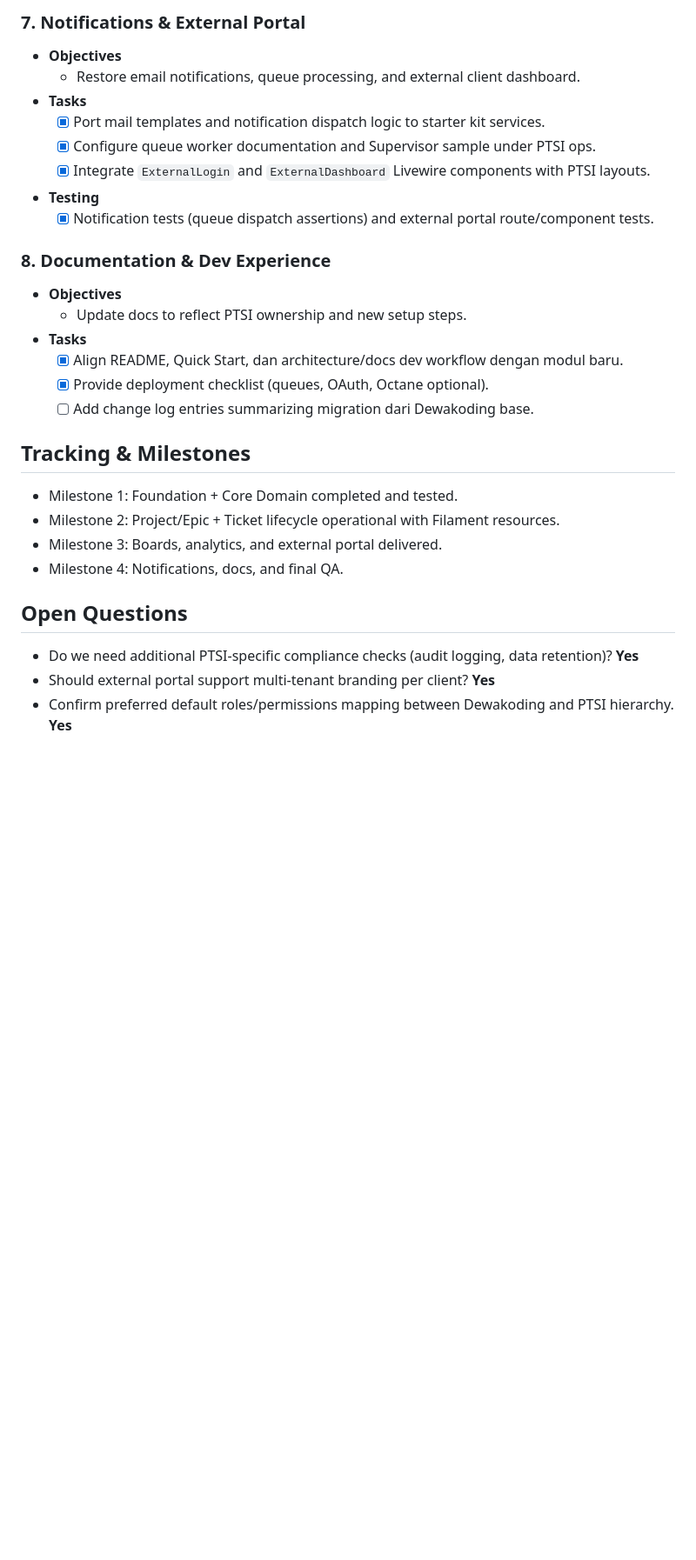
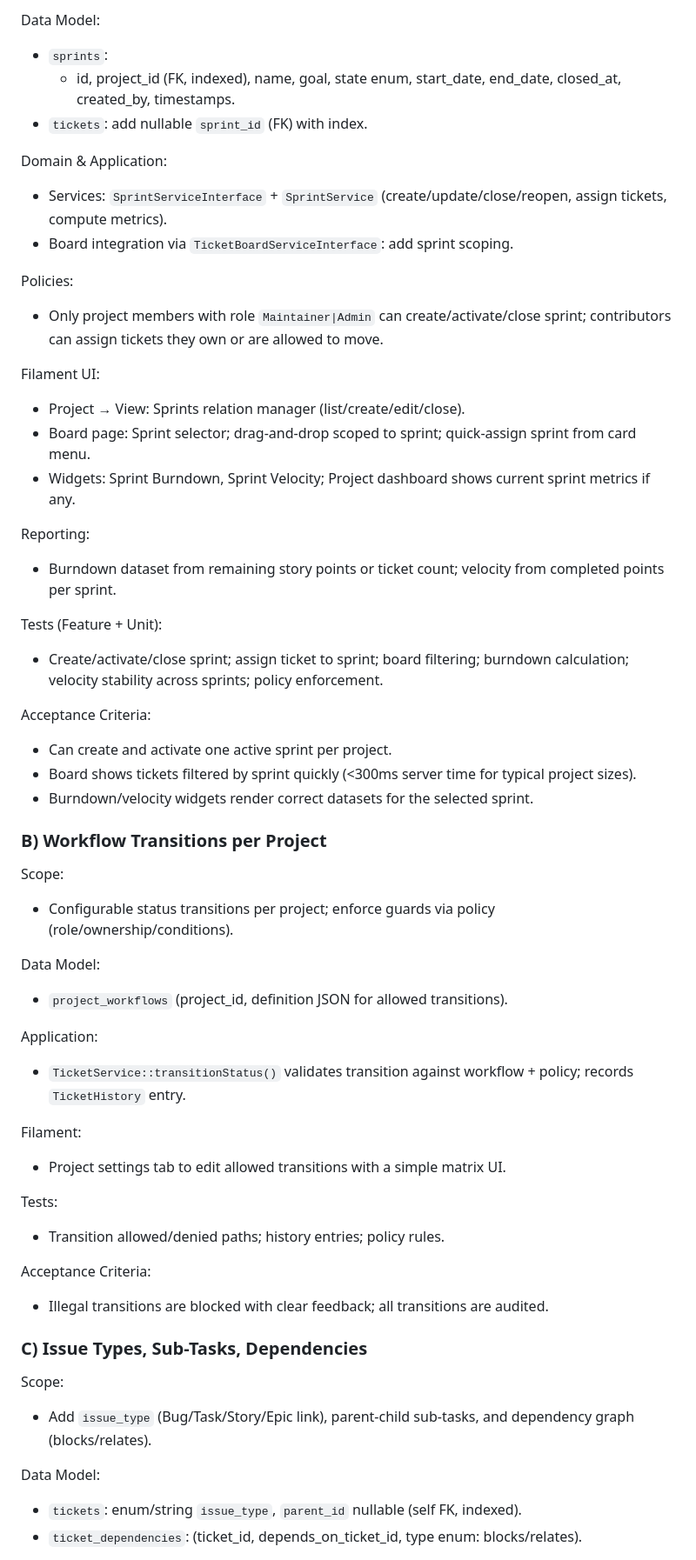
Before and after one commit to marloxxx/ptsi-project-management, a Markdown page: docs/MODULE_IMPLEMENTATION_PLAN.md, the part around one of its changes. Shown at 87% size. Drawn GitHub-style; blank space fills up the shorter version.

```diff
--- a/docs/MODULE_IMPLEMENTATION_PLAN.md
+++ b/docs/MODULE_IMPLEMENTATION_PLAN.md
@@ -95,29 +44,60 @@ This plan tracks how features from the DewaKoding Project Management system will
 
-### 7. Notifications & External Portal
-- **Objectives**
-  - Restore email notifications, queue processing, and external client dashboard.
-- **Tasks**
-  - [x] Port mail templates and notification dispatch logic to starter kit services.
-  - [x] Configure queue worker documentation and Supervisor sample under PTSI ops.
-  - [x] Integrate `ExternalLogin` and `ExternalDashboard` Livewire components with PTSI layouts.
-- **Testing**
-  - [x] Notification tests (queue dispatch assertions) and external portal route/component tests.
+Data Model:
+- `sprints`:
+  - id, project_id (FK, indexed), name, goal, state enum, start_date, end_date, closed_at, created_by, timestamps.
+- `tickets`: add nullable `sprint_id` (FK) with index.
 
-### 8. Documentation & Dev Experience
-- **Objectives**
-  - Update docs to reflect PTSI ownership and new setup steps.
-- **Tasks**
-  - [x] Align README, Quick Start, dan architecture/docs dev workflow dengan modul baru.
-  - [x] Provide deployment checklist (queues, OAuth, Octane optional).
-  - [ ] Add change log entries summarizing migration dari Dewakoding base.
+Domain & Application:
+- Services: `SprintServiceInterface` + `SprintService` (create/update/close/reopen, assign tickets, compute metrics).
+- Board integration via `TicketBoardServiceInterface`: add sprint scoping.
 
-## Tracking & Milestones
-- Milestone 1: Foundation + Core Domain completed and tested.
-- Milestone 2: Project/Epic + Ticket lifecycle operational with Filament resources.
-- Milestone 3: Boards, analytics, and external portal delivered.
-- Milestone 4: Notifications, docs, and final QA.
+Policies:
+- Only project members with role `Maintainer|Admin` can create/activate/close sprint; contributors can assign tickets they own or are allowed to move.
 
-## Open Questions
-- Do we need additional PTSI-specific compliance checks (audit logging, data retention)? **Yes**
-- Should external portal support multi-tenant branding per client? **Yes**
-- Confirm preferred default roles/permissions mapping between Dewakoding and PTSI hierarchy. **Yes**
+Filament UI:
+- Project → View: Sprints relation manager (list/create/edit/close).
+- Board page: Sprint selector; drag-and-drop scoped to sprint; quick-assign sprint from card menu.
+- Widgets: Sprint Burndown, Sprint Velocity; Project dashboard shows current sprint metrics if any.
+
+Reporting:
+- Burndown dataset from remaining story points or ticket count; velocity from completed points per sprint.
+
+Tests (Feature + Unit):
+- Create/activate/close sprint; assign ticket to sprint; board filtering; burndown calculation; velocity stability across sprints; policy enforcement.
+
+Acceptance Criteria:
+- Can create and activate one active sprint per project.
+- Board shows tickets filtered by sprint quickly (<300ms server time for typical project sizes).
+- Burndown/velocity widgets render correct datasets for the selected sprint.
+
+
+### B) Workflow Transitions per Project
+
+Scope:
+- Configurable status transitions per project; enforce guards via policy (role/ownership/conditions).
+
+Data Model:
+- `project_workflows` (project_id, definition JSON for allowed transitions).
+
+Application:
+- `TicketService::transitionStatus()` validates transition against workflow + policy; records `TicketHistory` entry.
+
+Filament:
+- Project settings tab to edit allowed transitions with a simple matrix UI.
+
+Tests:
+- Transition allowed/denied paths; history entries; policy rules.
+
+Acceptance Criteria:
+- Illegal transitions are blocked with clear feedback; all transitions are audited.
+
+
+### C) Issue Types, Sub-Tasks, Dependencies
+
+Scope:
+- Add `issue_type` (Bug/Task/Story/Epic link), parent-child sub-tasks, and dependency graph (blocks/relates).
+
+Data Model:
+- `tickets`: enum/string `issue_type`, `parent_id` nullable (self FK, indexed).
+- `ticket_dependencies`: (ticket_id, depends_on_ticket_id, type enum: blocks/relates).
+
```
Also changed, not shown: other parts of docs/MODULE_IMPLEMENTATION_PLAN.md (+189 -85 lines).
